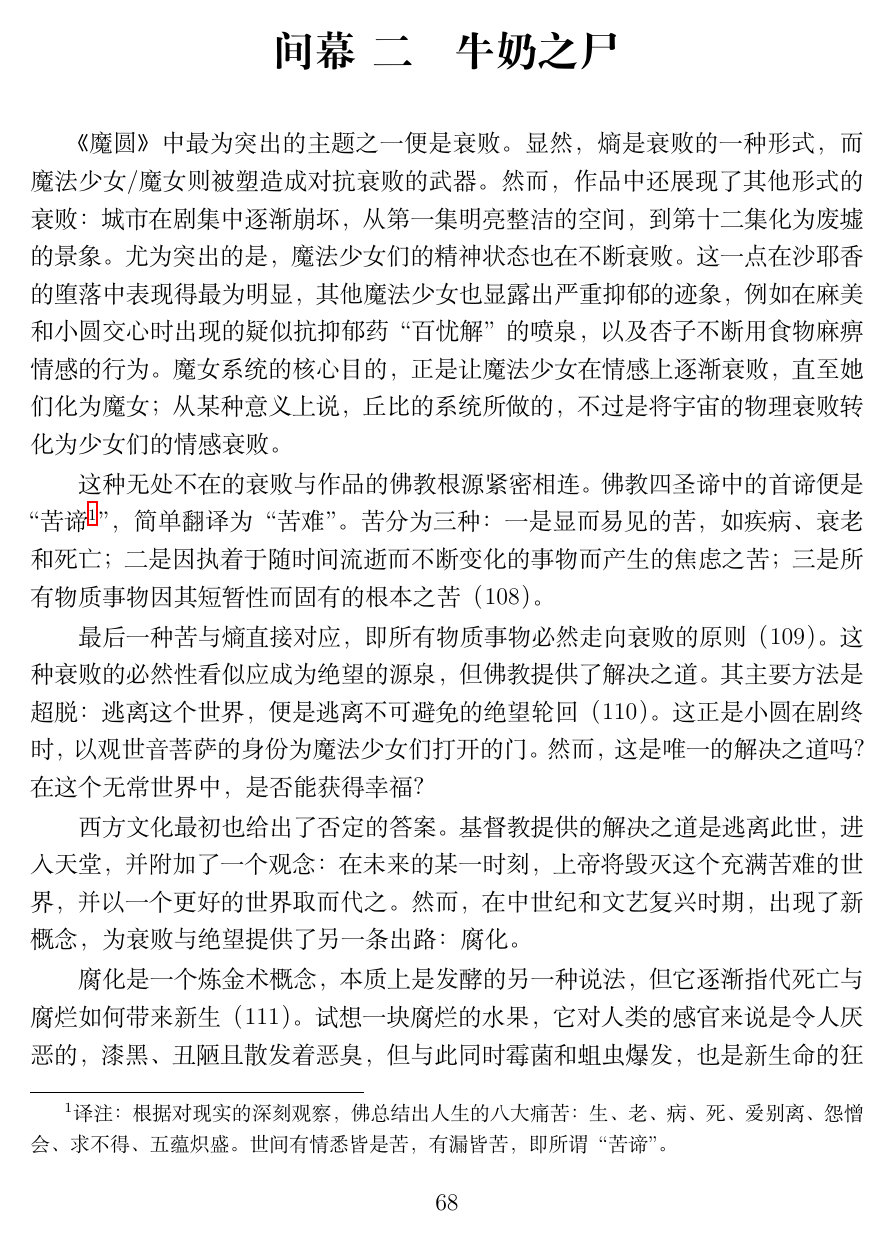
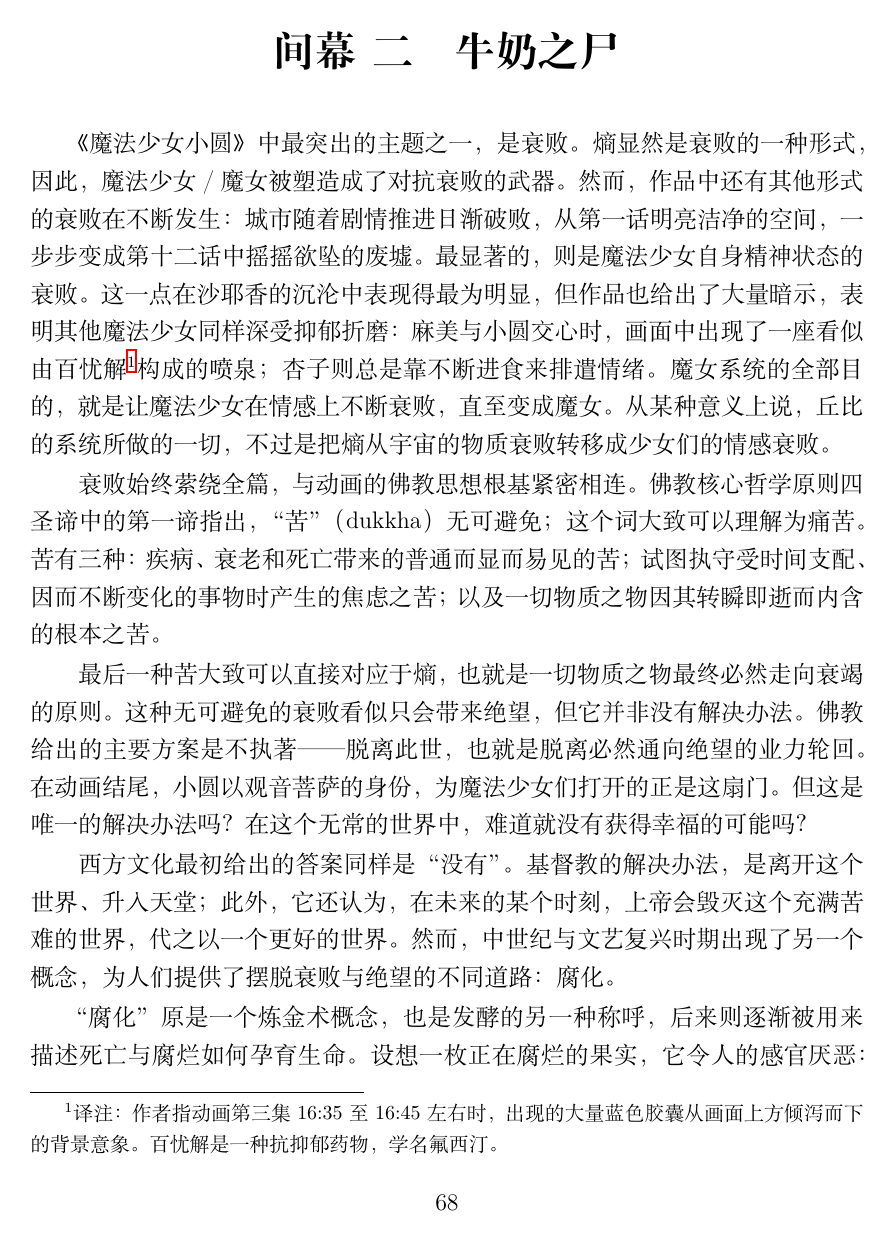
Before and after one commit to JoinNico/The-Very-Soil, a LaTeX book (main.tex, which reads interludes/interlude02_zh.tex): page 76 of 114. Compiled offline with XeLaTeX.

Commit message:
feat: proofread interlude 02

```diff
--- a/interludes/interlude02_zh.tex
+++ b/interludes/interlude02_zh.tex
@@ -1,39 +1,42 @@
 \interlude{牛奶之尸}
-《魔圆》中最为突出的主题之一便是衰败。
-显然，熵是衰败的一种形式，而魔法少女/魔女则被塑造成对抗衰败的武器。
-然而，作品中还展现了其他形式的衰败：
-城市在剧集中逐渐崩坏，从第一集明亮整洁的空间，到第十二集化为废墟的景象。
-尤为突出的是，魔法少女们的精神状态也在不断衰败。
-这一点在沙耶香的堕落中表现得最为明显，其他魔法少女也显露出严重抑郁的迹象，例如在麻美和小圆交心时出现的疑似抗抑郁药“百忧解”的喷泉，以及杏子不断用食物麻痹情感的行为。
-魔女系统的核心目的，正是让魔法少女在情感上逐渐衰败，直至她们化为魔女；
-从某种意义上说，丘比的系统所做的，不过是将宇宙的物理衰败转化为少女们的情感衰败。
 
-这种无处不在的衰败与作品的佛教根源紧密相连。
-佛教四圣谛中的首谛便是“苦谛\footnote{%
+《魔法少女小圆》中最突出的主题之一，是衰败。
+熵显然是衰败的一种形式，因此，魔法少女／魔女被塑造成了对抗衰败的武器。
+然而，作品中还有其他形式的衰败在不断发生：
+城市随着剧情推进日渐破败，从第一话明亮洁净的空间，一步步变成第十二话中摇摇欲坠的废墟。
+最显著的，则是魔法少女自身精神状态的衰败。
+这一点在沙耶香的沉沦中表现得最为明显，但作品也给出了大量暗示，表明其他魔法少女同样深受抑郁折磨：
+麻美与小圆交心时，画面中出现了一座看似由百忧解\footnote{%
     译注：
-    根据对现实的深刻观察，佛总结出人生的八大痛苦：
-    生、老、病、死、爱别离、怨憎会、求不得、五蕴炽盛。
-    世间有情悉皆是苦，有漏皆苦，即所谓“苦谛”。
-}”，简单翻译为“苦难”。
-苦分为三种：
-一是显而易见的苦，如疾病、衰老和死亡；
-二是因执着于随时间流逝而不断变化的事物而产生的焦虑之苦；
-三是所有物质事物因其短暂性而固有的根本之苦（108）。
+    作者指动画第三集 16:35 至 16:45 左右时，出现的大量蓝色胶囊从画面上方倾泻而下的背景意象。
+    百忧解是一种抗抑郁药物，学名氟西汀。
 
-最后一种苦与熵直接对应，即所有物质事物必然走向衰败的原则（109）。
-这种衰败的必然性看似应成为绝望的源泉，但佛教提供了解决之道。
-其主要方法是超脱：
-逃离这个世界，便是逃离不可避免的绝望轮回（110）。
-这正是小圆在剧终时，以观世音菩萨的身份为魔法少女们打开的门。
-然而，这是唯一的解决之道吗？
-在这个无常世界中，是否能获得幸福？
+}构成的喷泉；
+杏子则总是靠不断进食来排遣情绪。
+魔女系统的全部目的，就是让魔法少女在情感上不断衰败，直至变成魔女。
+从某种意义上说，丘比的系统所做的一切，不过是把熵从宇宙的物质衰败转移成少女们的情感衰败。
 
-西方文化最初也给出了否定的答案。
-基督教提供的解决之道是逃离此世，进入天堂，并附加了一个观念：
-在未来的某一时刻，上帝将毁灭这个充满苦难的世界，并以一个更好的世界取而代之。
-然而，在中世纪和文艺复兴时期，出现了新概念，为衰败与绝望提供了另一条出路：
+衰败始终萦绕全篇，与动画的佛教思想根基紧密相连。
+佛教核心哲学原则四圣谛中的第一谛指出，“苦”（dukkha）无可避免；这个词大致可以理解为痛苦。
+苦有三种：
+疾病、衰老和死亡带来的普通而显而易见的苦；
+试图执守受时间支配、因而不断变化的事物时产生的焦虑之苦；
+以及一切物质之物因其转瞬即逝而内含的根本之苦\cite{ref108}。
+
+最后一种苦大致可以直接对应于熵，也就是一切物质之物最终必然走向衰竭的原则\cite{ref109}。
+这种无可避免的衰败看似只会带来绝望，但它并非没有解决办法。
+佛教给出的主要方案是不执著——
+脱离此世，也就是脱离必然通向绝望的业力轮回\cite{ref110}。
+在动画结尾，小圆以观音菩萨的身份，为魔法少女们打开的正是这扇门。
+但这是唯一的解决办法吗？
+在这个无常的世界中，难道就没有获得幸福的可能吗？
+
+西方文化最初给出的答案同样是“没有”。
+基督教的解决办法，是离开这个世界、升入天堂；
+此外，它还认为，在未来的某个时刻，上帝会毁灭这个充满苦难的世界，代之以一个更好的世界。
+然而，中世纪与文艺复兴时期出现了另一个概念，为人们提供了摆脱衰败与绝望的不同道路：
 腐化。
 
-腐化是一个炼金术概念，本质上是发酵的另一种说法，但它逐渐指代死亡与腐烂如何带来新生（111）。
-试想一块腐烂的水果，它对人类的感官来说是令人厌恶的，漆黑、丑陋且散发着恶臭，但与此同时霉菌和蛆虫爆发，也是新生命的狂欢。
-这些新生命又为“更高级”的生命形式提供养分，直至最终，连最高贵的生物也依赖腐烂而存在。
+“腐化”原是一个炼金术概念，也是发酵的另一种称呼，后来则逐渐被用来描述死亡与腐烂如何孕育生命\cite{ref111}。
+设想一枚正在腐烂的果实，它令人的感官厌恶：
+漆黑、丑陋，而且散发着恶臭，但与此同时，霉菌与蛆虫等新生命却在其上恣意迸发。
```
Also changed, not shown: interludes/interlude02_zh.tex (62 more changed lines).
